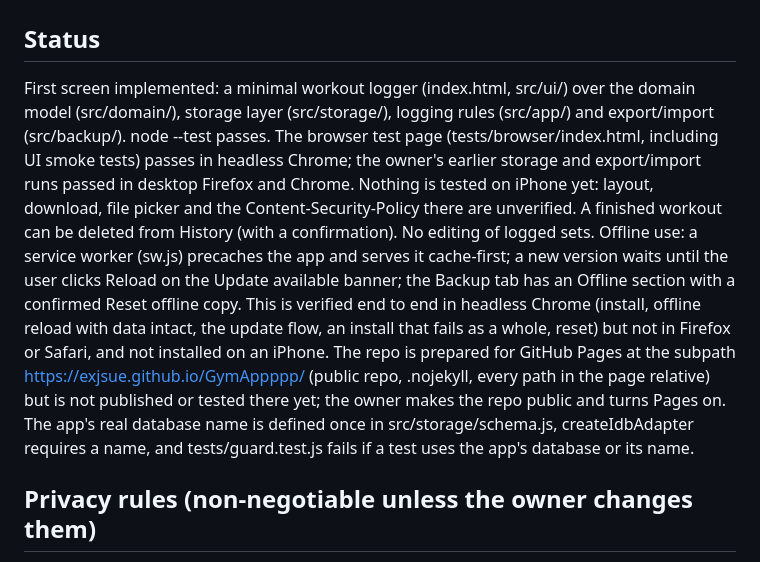
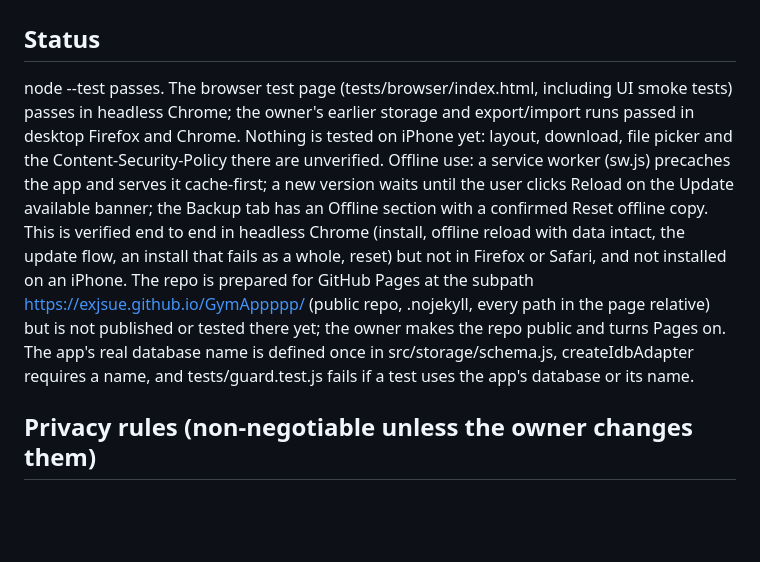
Before and after one commit to exjsue/Apogee, a Markdown page: CLAUDE.md, the part around the change. Drawn GitHub-style; blank space fills up the shorter version.

```diff
--- a/CLAUDE.md
+++ b/CLAUDE.md
@@ -1,7 +1,7 @@
 # Project: GymApp (privacy-first workout tracker, web app)
 
 ## Status
-First screen implemented: a minimal workout logger (index.html, src/ui/) over the domain model (src/domain/), storage layer (src/storage/), logging rules (src/app/) and export/import (src/backup/). node --test passes. The browser test page (tests/browser/index.html, including UI smoke tests) passes in headless Chrome; the owner's earlier storage and export/import runs passed in desktop Firefox and Chrome. Nothing is tested on iPhone yet: layout, download, file picker and the Content-Security-Policy there are unverified. A finished workout can be deleted from History (with a confirmation). No editing of logged sets. Offline use: a service worker (sw.js) precaches the app and serves it cache-first; a new version waits until the user clicks Reload on the Update available banner; the Backup tab has an Offline section with a confirmed Reset offline copy. This is verified end to end in headless Chrome (install, offline reload with data intact, the update flow, an install that fails as a whole, reset) but not in Firefox or Safari, and not installed on an iPhone. The repo is prepared for GitHub Pages at the subpath https://exjsue.github.io/GymAppppp/ (public repo, .nojekyll, every path in the page relative) but is not published or tested there yet; the owner makes the repo public and turns Pages on. The app's real database name is defined once in src/storage/schema.js, createIdbAdapter requires a name, and tests/guard.test.js fails if a test uses the app's database or its name.
+node --test passes. The browser test page (tests/browser/index.html, including UI smoke tests) passes in headless Chrome; the owner's earlier storage and export/import runs passed in desktop Firefox and Chrome. Nothing is tested on iPhone yet: layout, download, file picker and the Content-Security-Policy there are unverified. Offline use: a service worker (sw.js) precaches the app and serves it cache-first; a new version waits until the user clicks Reload on the Update available banner; the Backup tab has an Offline section with a confirmed Reset offline copy. This is verified end to end in headless Chrome (install, offline reload with data intact, the update flow, an install that fails as a whole, reset) but not in Firefox or Safari, and not installed on an iPhone. The repo is prepared for GitHub Pages at the subpath https://exjsue.github.io/GymAppppp/ (public repo, .nojekyll, every path in the page relative) but is not published or tested there yet; the owner makes the repo public and turns Pages on. The app's real database name is defined once in src/storage/schema.js, createIdbAdapter requires a name, and tests/guard.test.js fails if a test uses the app's database or its name.
 
 ## Privacy rules (non-negotiable unless the owner changes them)
 - All user data stays on the user's device. Store it in the browser's IndexedDB, never on a server.
```
Also changed, not shown: DECISIONS.md (+1 -0 lines).
